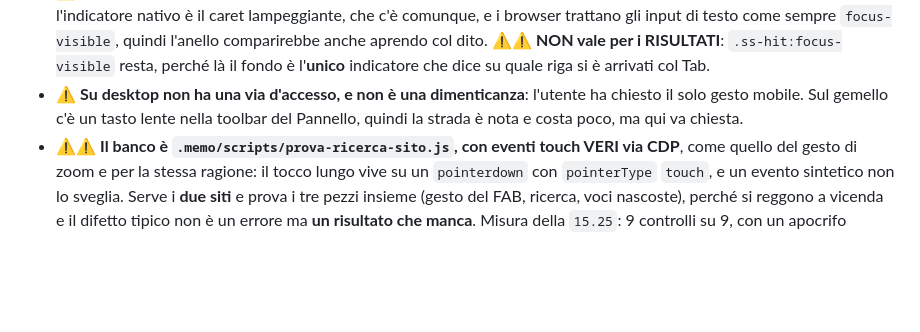
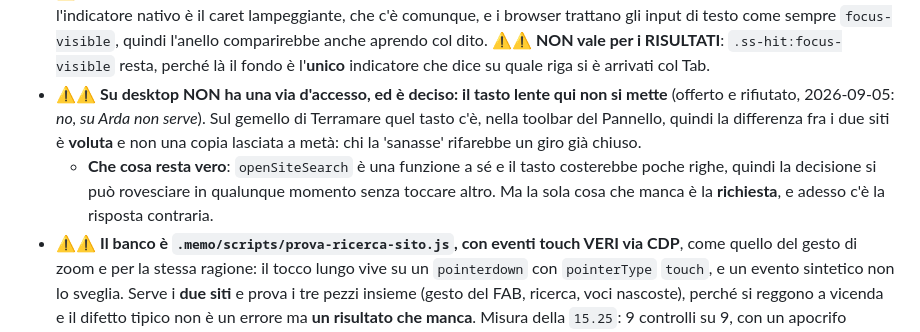
Before and after one commit to Roccobot/arda, a Markdown page: top/CLAUDE.md, the part around the change. Rendered like a GitHub page; blank space fills up the shorter version.

Commit message:
Arda: il tasto lente su desktop non si mette, e adesso è scritto (#1175)
Offerto e rifiutato dall'utente ('no, su Arda non serve'), quindi la differenza
col gemello di Terramare, dove quel tasto c'è nella toolbar del Pannello, è
voluta e non una copia lasciata a metà.

La nota che diceva 'la strada è nota e costa poco, ma qui va chiesta' invitava a
richiederlo: sostituita con la decisione, più la sola cosa che resta utile, cioè
che openSiteSearch è una funzione a sé e il tasto costerebbe poche righe se un
giorno la decisione si rovesciasse.

Nessun bump: cambia solo la documentazione del progetto.


Claude-Session: https://claude.ai/code/session_013YpvuBACXia3xo2R7fqSVu

Co-authored-by: Claude <noreply@anthropic.com>

```diff
--- a/top/CLAUDE.md
+++ b/top/CLAUDE.md
@@ -367,9 +367,13 @@ aprire il Pannello.
   browser trattano gli input di testo come sempre `focus-visible`, quindi l'anello comparirebbe
   anche aprendo col dito. ⚠️⚠️ **NON vale per i RISULTATI**: `.ss-hit:focus-visible` resta,
   perché là il fondo è l'**unico** indicatore che dice su quale riga si è arrivati col Tab.
-- ⚠️ **Su desktop non ha una via d'accesso, e non è una dimenticanza**: l'utente ha chiesto il
-  solo gesto mobile. Sul gemello c'è un tasto lente nella toolbar del Pannello, quindi la
-  strada è nota e costa poco, ma qui va chiesta.
+- ⚠️⚠️ **Su desktop NON ha una via d'accesso, ed è deciso: il tasto lente qui non si mette**
+  (offerto e rifiutato, 2026-09-05: *no, su Arda non serve*). Sul gemello di Terramare quel
+  tasto c'è, nella toolbar del Pannello, quindi la differenza fra i due siti è **voluta** e
+  non una copia lasciata a metà: chi la 'sanasse' rifarebbe un giro già chiuso.
+  - **Che cosa resta vero**: `openSiteSearch` è una funzione a sé e il tasto costerebbe poche
+    righe, quindi la decisione si può rovesciare in qualunque momento senza toccare altro. Ma
+    la sola cosa che manca è la **richiesta**, e adesso c'è la risposta contraria.
 - ⚠️⚠️ **Il banco è `.memo/scripts/prova-ricerca-sito.js`, con eventi touch VERI via CDP**,
   come quello del gesto di zoom e per la stessa ragione: il tocco lungo vive su un
   `pointerdown` con `pointerType` `touch`, e un evento sintetico non lo sveglia. Serve i **due
```
